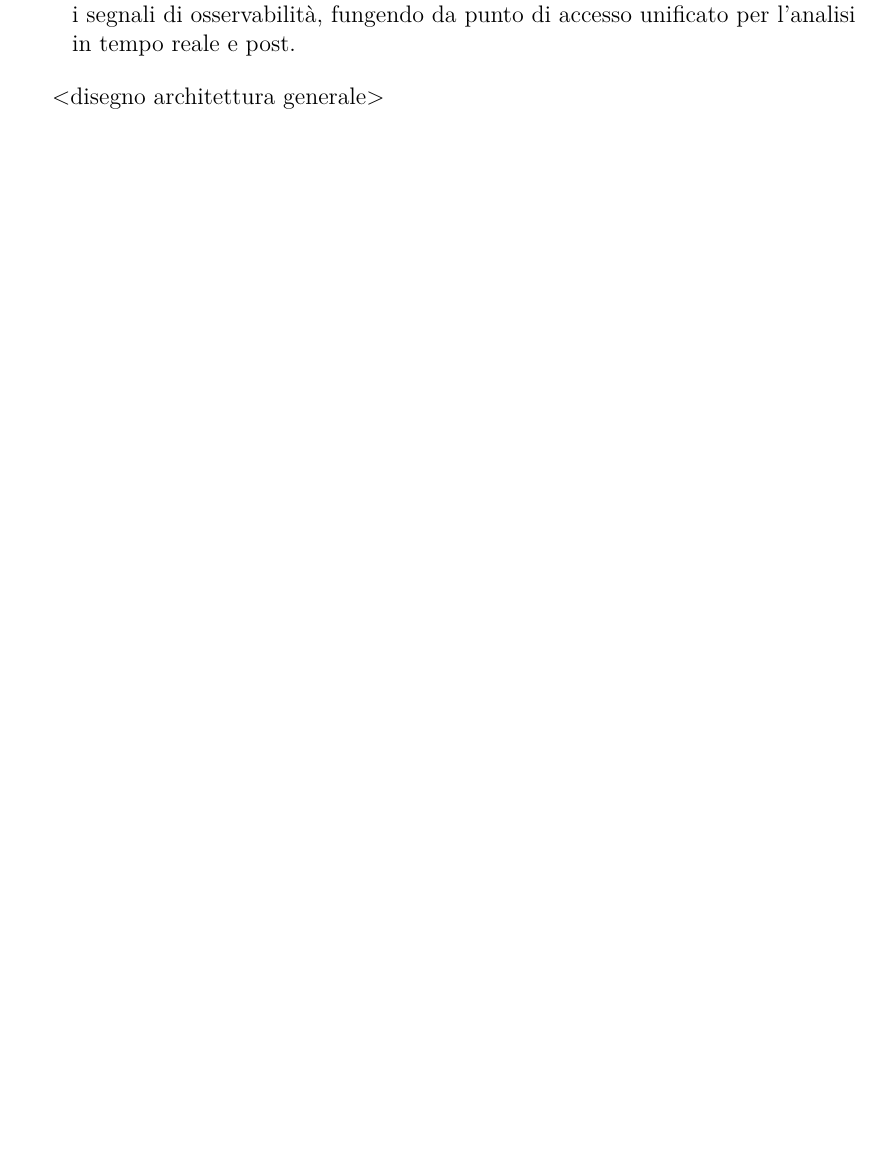
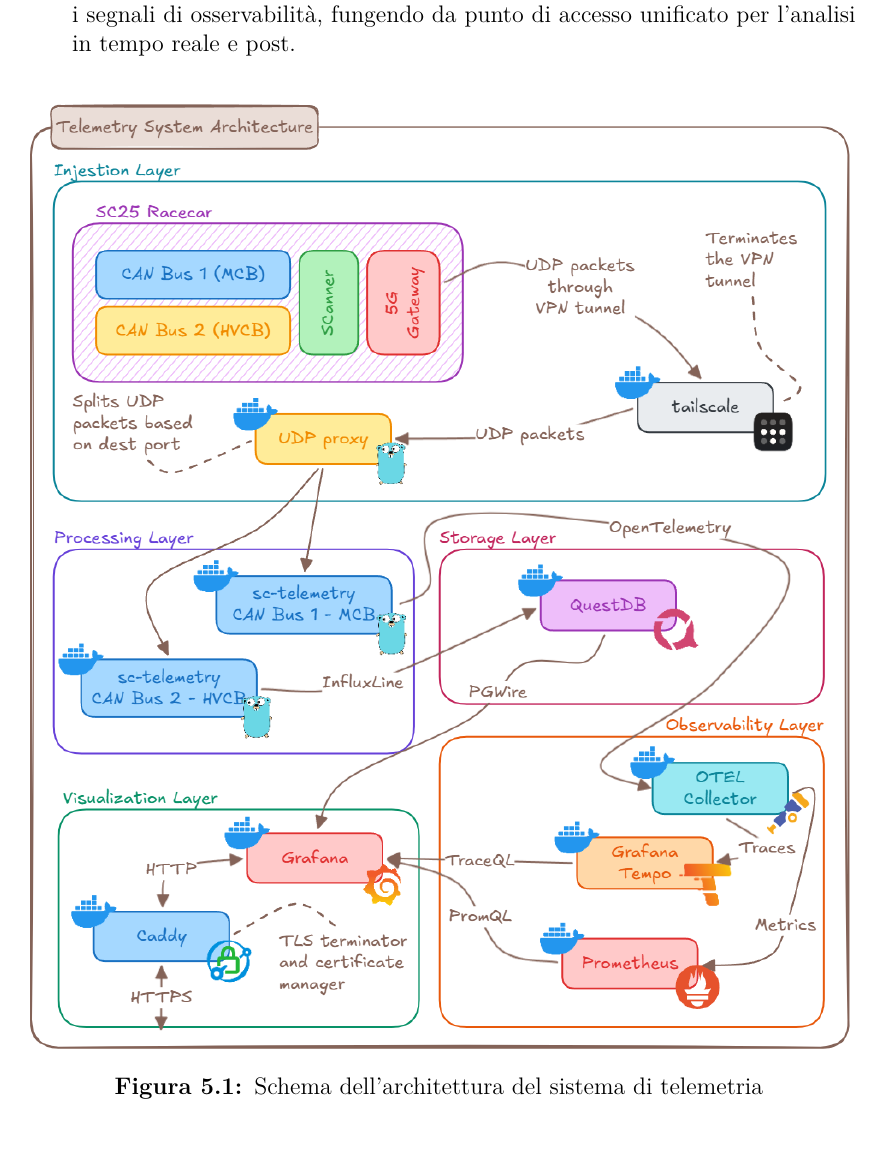
Before and after one commit to FerroO2000/thesis-overleaf, a LaTeX thesis (thesis.tex, which reads content/chapters/implementation/chapter.tex): part of page 81 of 105, cut so that both start at the same text, the shorter picture padded with empty space. Compiled offline with pdfLaTeX.

Commit message:
added telemetry architecture

```diff
--- a/content/chapters/implementation/chapter.tex
+++ b/content/chapters/implementation/chapter.tex
@@ -24,7 +24,12 @@
   Espone in modo sicuro agli utenti (tramite dashboard e interfacce web) sia i dati di telemetria persistiti sia i segnali di osservabilità, fungendo da punto di accesso unificato per l’analisi in tempo reale e post.
 \end{description}
 
-<disegno architettura generale>
+\begin{figure}[ht]
+  \centering
+  \includegraphics[width=1\textwidth]{images/implementation/architecture.png}
+  \caption{Schema dell'architettura del sistema di telemetria}
+  \label{fig:telemetry-architecture}
+\end{figure}
 
 \include{content/chapters/implementation/ingestion_layer}
 \include{content/chapters/implementation/processing_layer}
```
Also changed, not shown: images/implementation/architecture.png (added), 2 other files.
